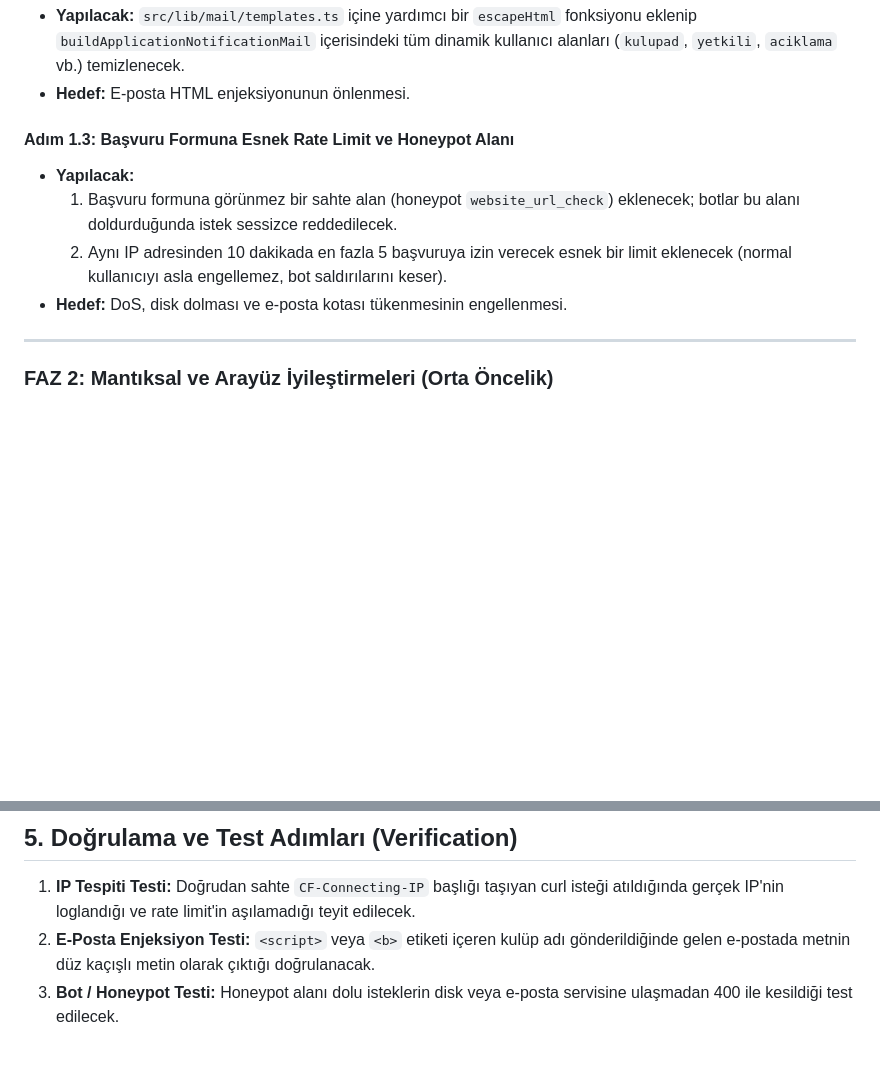
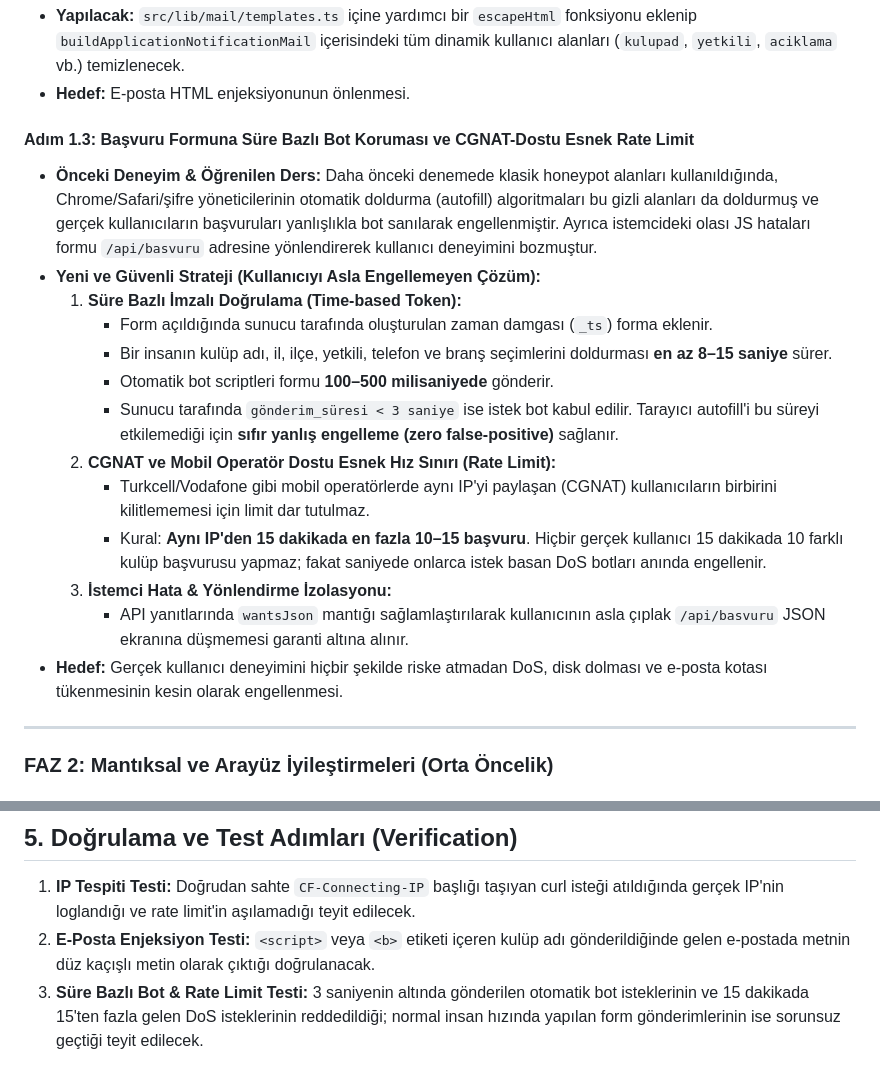
Before and after one commit to emirgocuk/spornerede.net, a Markdown page: memory-bank/security-audit-and-remediation-plan.md, 2 parts joined by grey strips. Rendered like a GitHub page; blank space fills up the shorter version.

Commit message:
docs(security): refine remediation plan with time-based verification and lessons learned

```diff
--- a/memory-bank/security-audit-and-remediation-plan.md
+++ b/memory-bank/security-audit-and-remediation-plan.md
@@ -133,11 +133,21 @@ Bu güvenlik incelemesi, harici üçüncü taraf tarayıcılara ihtiyaç duyulma
 * **Yapılacak:** `src/lib/mail/templates.ts` içine yardımcı bir `escapeHtml` fonksiyonu eklenip `buildApplicationNotificationMail` içerisindeki tüm dinamik kullanıcı alanları (`kulupad`, `yetkili`, `aciklama` vb.) temizlenecek.
 * **Hedef:** E-posta HTML enjeksiyonunun önlenmesi.
 
-#### Adım 1.3: Başvuru Formuna Esnek Rate Limit ve Honeypot Alanı
-* **Yapılacak:**
-  1. Başvuru formuna görünmez bir sahte alan (honeypot `website_url_check`) eklenecek; botlar bu alanı doldurduğunda istek sessizce reddedilecek.
-  2. Aynı IP adresinden 10 dakikada en fazla 5 başvuruya izin verecek esnek bir limit eklenecek (normal kullanıcıyı asla engellemez, bot saldırılarını keser).
-* **Hedef:** DoS, disk dolması ve e-posta kotası tükenmesinin engellenmesi.
+#### Adım 1.3: Başvuru Formuna Süre Bazlı Bot Koruması ve CGNAT-Dostu Esnek Rate Limit
+* **Önceki Deneyim & Öğrenilen Ders:**
+  Daha önceki denemede klasik honeypot alanları kullanıldığında, Chrome/Safari/şifre yöneticilerinin otomatik doldurma (autofill) algoritmaları bu gizli alanları da doldurmuş ve gerçek kullanıcıların başvuruları yanlışlıkla bot sanılarak engellenmiştir. Ayrıca istemcideki olası JS hataları formu `/api/basvuru` adresine yönlendirerek kullanıcı deneyimini bozmuştur.
+* **Yeni ve Güvenli Strateji (Kullanıcıyı Asla Engellemeyen Çözüm):**
+  1. **Süre Bazlı İmzalı Doğrulama (Time-based Token):**
+     * Form açıldığında sunucu tarafında oluşturulan zaman damgası (`_ts`) forma eklenir.
+     * Bir insanın kulüp adı, il, ilçe, yetkili, telefon ve branş seçimlerini doldurması **en az 8–15 saniye** sürer.
+     * Otomatik bot scriptleri formu **100–500 milisaniyede** gönderir.
+     * Sunucu tarafında `gönderim_süresi < 3 saniye` ise istek bot kabul edilir. Tarayıcı autofill'i bu süreyi etkilemediği için **sıfır yanlış engelleme (zero false-positive)** sağlanır.
+  2. **CGNAT ve Mobil Operatör Dostu Esnek Hız Sınırı (Rate Limit):**
+     * Turkcell/Vodafone gibi mobil operatörlerde aynı IP'yi paylaşan (CGNAT) kullanıcıların birbirini kilitlememesi için limit dar tutulmaz.
+     * Kural: **Aynı IP'den 15 dakikada en fazla 10–15 başvuru**. Hiçbir gerçek kullanıcı 15 dakikada 10 farklı kulüp başvurusu yapmaz; fakat saniyede onlarca istek basan DoS botları anında engellenir.
+  3. **İstemci Hata & Yönlendirme İzolasyonu:**
+     * API yanıtlarında `wantsJson` mantığı sağlamlaştırılarak kullanıcının asla çıplak `/api/basvuru` JSON ekranına düşmemesi garanti altına alınır.
+* **Hedef:** Gerçek kullanıcı deneyimini hiçbir şekilde riske atmadan DoS, disk dolması ve e-posta kotası tükenmesinin kesin olarak engellenmesi.
 
 ---
 
@@ -161,4 +171,4 @@ Bu güvenlik incelemesi, harici üçüncü taraf tarayıcılara ihtiyaç duyulma
 
 1. **IP Tespiti Testi:** Doğrudan sahte `CF-Connecting-IP` başlığı taşıyan curl isteği atıldığında gerçek IP'nin loglandığı ve rate limit'in aşılamadığı teyit edilecek.
 2. **E-Posta Enjeksiyon Testi:** `<script>` veya `<b>` etiketi içeren kulüp adı gönderildiğinde gelen e-postada metnin düz kaçışlı metin olarak çıktığı doğrulanacak.
-3. **Bot / Honeypot Testi:** Honeypot alanı dolu isteklerin disk veya e-posta servisine ulaşmadan 400 ile kesildiği test edilecek.
+3. **Süre Bazlı Bot & Rate Limit Testi:** 3 saniyenin altında gönderilen otomatik bot isteklerinin ve 15 dakikada 15'ten fazla gelen DoS isteklerinin reddedildiği; normal insan hızında yapılan form gönderimlerinin ise sorunsuz geçtiği teyit edilecek.
```
Also changed, not shown: memory-bank/activeContext.md (+1 -1 lines).
